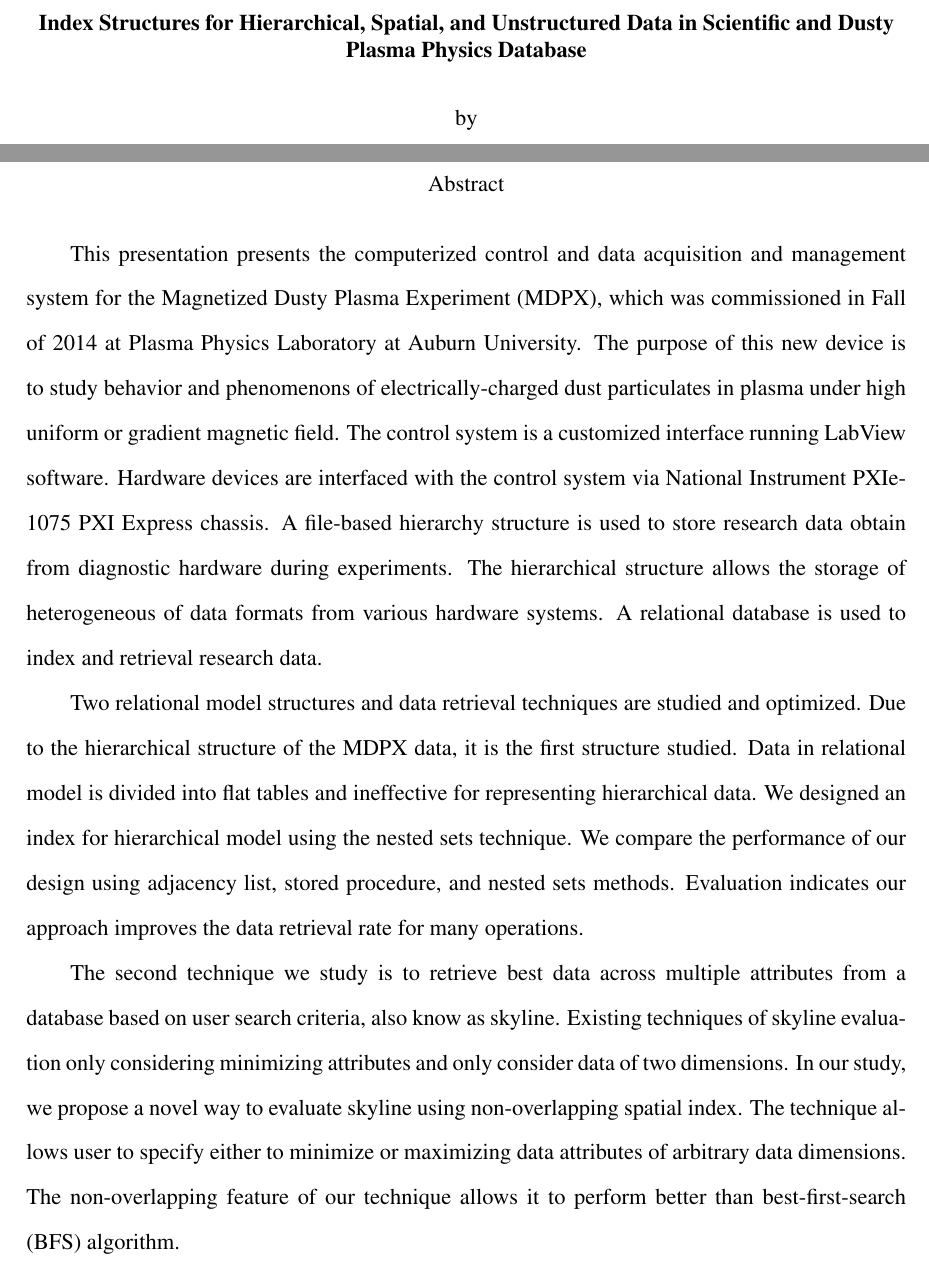
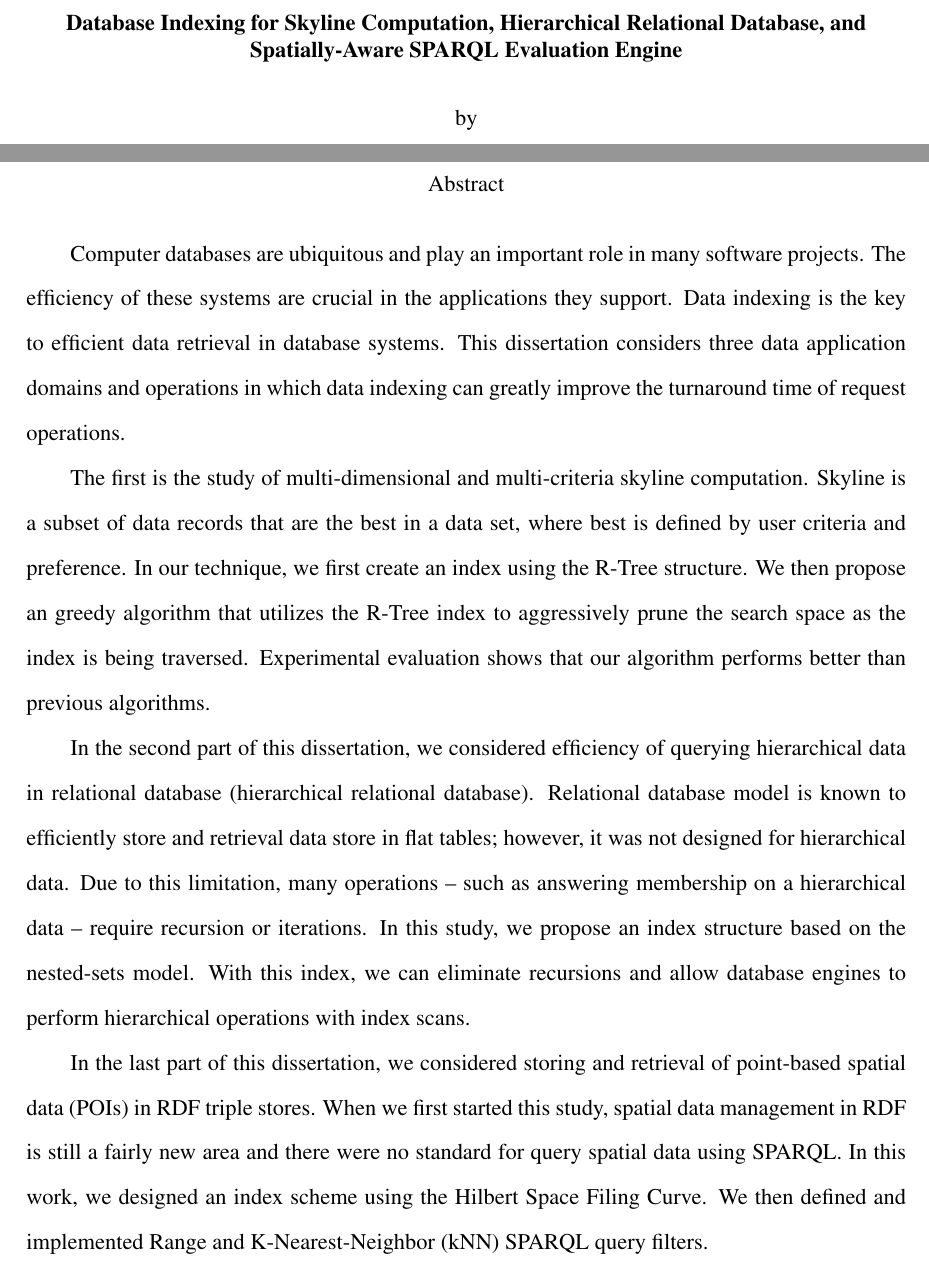
Before and after one commit to wangchj/auphd, a LaTeX thesis (draft1.tex): two parts of pages 1 and 2 of 125, joined at a grey line, cut at the place of the change. Compiled offline with pdfLaTeX.

Commit message:
Abstract revision.

```diff
--- a/draft1.tex
+++ b/draft1.tex
@@ -6,7 +6,10 @@
 
 %\title{Index for Relational Hierarchical Structures and A Case Study of Migration from MySQL to MongoDB (Draft)}
 %\title{Hierarchical and Spatial Indexing in Scientific Database}
-\title{Index Structures for Hierarchical, Spatial, and Unstructured Data in Scientific and Dusty Plasma Physics Database}
+
+%\title{Index Structures for Hierarchical, Spatial, and Unstructured Data in Scientific and Dusty Plasma Physics Database}
+
+\title{Database Indexing for Skyline Computation, Hierarchical Relational Database, and Spatially-Aware SPARQL Evaluation Engine}
 
 \begin{document}
 
@@ -15,13 +18,13 @@
 \TitlePage
 
 \begin{abstract}
-This presentation presents the computerized control and data acquisition and management system for the Magnetized Dusty Plasma Experiment (MDPX), which was commissioned in Fall of 2014 at Plasma Physics Laboratory at Auburn University. The purpose of this new device is to study behavior and phenomenons of electrically-charged dust particulates in plasma under high uniform or gradient magnetic field. The control system is a customized interface running LabView software. Hardware devices are interfaced with the control system via National Instrument PXIe-1075 PXI Express chassis. A file-based hierarchy structure is used to store research data obtain from diagnostic hardware during experiments. The hierarchical structure allows the storage of heterogeneous of data formats from various hardware systems. A relational database is used to index and retrieval research data.
+Computer databases are ubiquitous and play an important role in many software projects. The efficiency of these systems are crucial in the applications they support. Data indexing is the key to efficient data retrieval in database systems. This dissertation considers three data application domains and operations in which data indexing can greatly improve the turnaround time of request operations.
 
-Two relational model structures and data retrieval techniques are studied and optimized. Due to the hierarchical structure of the MDPX data, it is the first structure studied. Data in relational model is divided into flat tables and ineffective for representing hierarchical data. We designed an index for hierarchical model using the nested sets technique. We compare the performance of our design using adjacency list, stored procedure, and nested sets methods. Evaluation indicates our approach improves the data retrieval rate for many operations.
+The first is the study of multi-dimensional and multi-criteria skyline computation. Skyline is a subset of data records that are the best in a data set, where best is defined by user criteria and preference. In our technique, we first create an index using the R-Tree structure. We then propose an greedy algorithm that utilizes the R-Tree index to aggressively prune the search space as the index is being traversed. Experimental evaluation shows that our algorithm performs better than previous algorithms.
 
-The second technique we study is to retrieve best data across multiple attributes from a database based on user search criteria, also know as skyline. Existing techniques of skyline evaluation only considering minimizing attributes and only consider data of two dimensions. In our study, we propose a novel way to evaluate skyline using non-overlapping spatial index. The technique allows user to specify either to minimize or maximizing data attributes of arbitrary data dimensions. The non-overlapping feature of our technique allows it to perform better than best-first-search (BFS) algorithm.
+In the second part of this dissertation, we considered efficiency of querying hierarchical data in relational database (hierarchical relational database). Relational database model is known to efficiently store and retrieval data store in flat tables; however, it was not designed for hierarchical data. Due to this limitation, many operations -- such as answering membership on a hierarchical data -- require recursion or iterations. In this study, we propose an index structure based on the nested-sets model. With this index, we can eliminate recursions and allow database engines to perform hierarchical operations with index scans.
 
-%Computer databases are ubiquitous and play an important role in most software projects. Although database systems has been used for more than five decades, there are still challenges to be solved. This study is composed of three parts. The first part studies hierarchical data in relational database and proposes an index to facilitate query evaluation. The second part details an index and algorithm for evaluating skyline operation in database. Final and the third part explorers the advantages and disadvantages of moving from relational database to semantic web data model using RDF.
+In the last part of this dissertation, we considered storing and retrieval of point-based spatial data (POIs) in RDF triple stores. When we first started this study, spatial data management in RDF is still a fairly new area and there were no standard for query spatial data using SPARQL. In this work, we designed an index scheme using the Hilbert Space Filing Curve. We then defined and implemented Range and K-Nearest-Neighbor (kNN) SPARQL query filters.
 \end{abstract}
 
 %\begin{acknowledgments}
```
